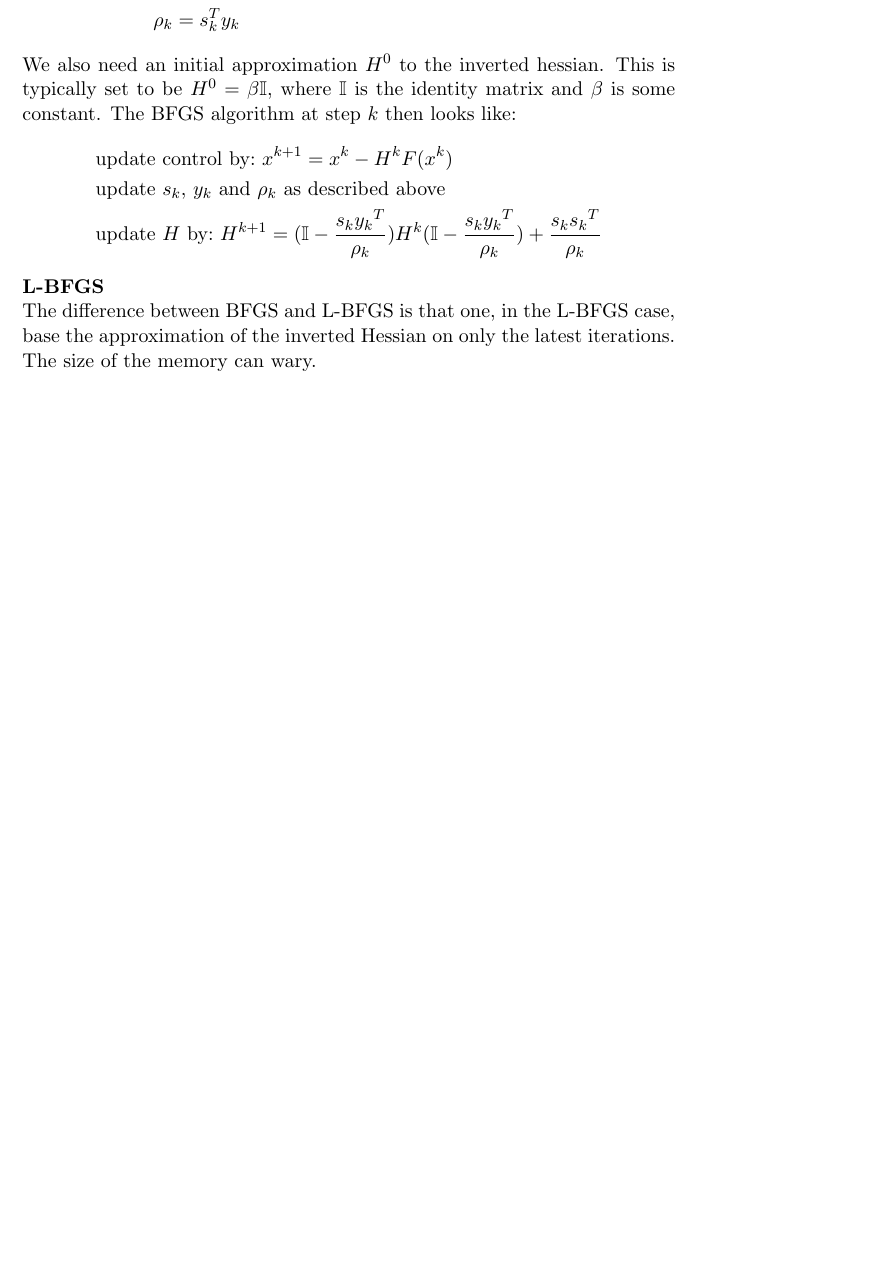
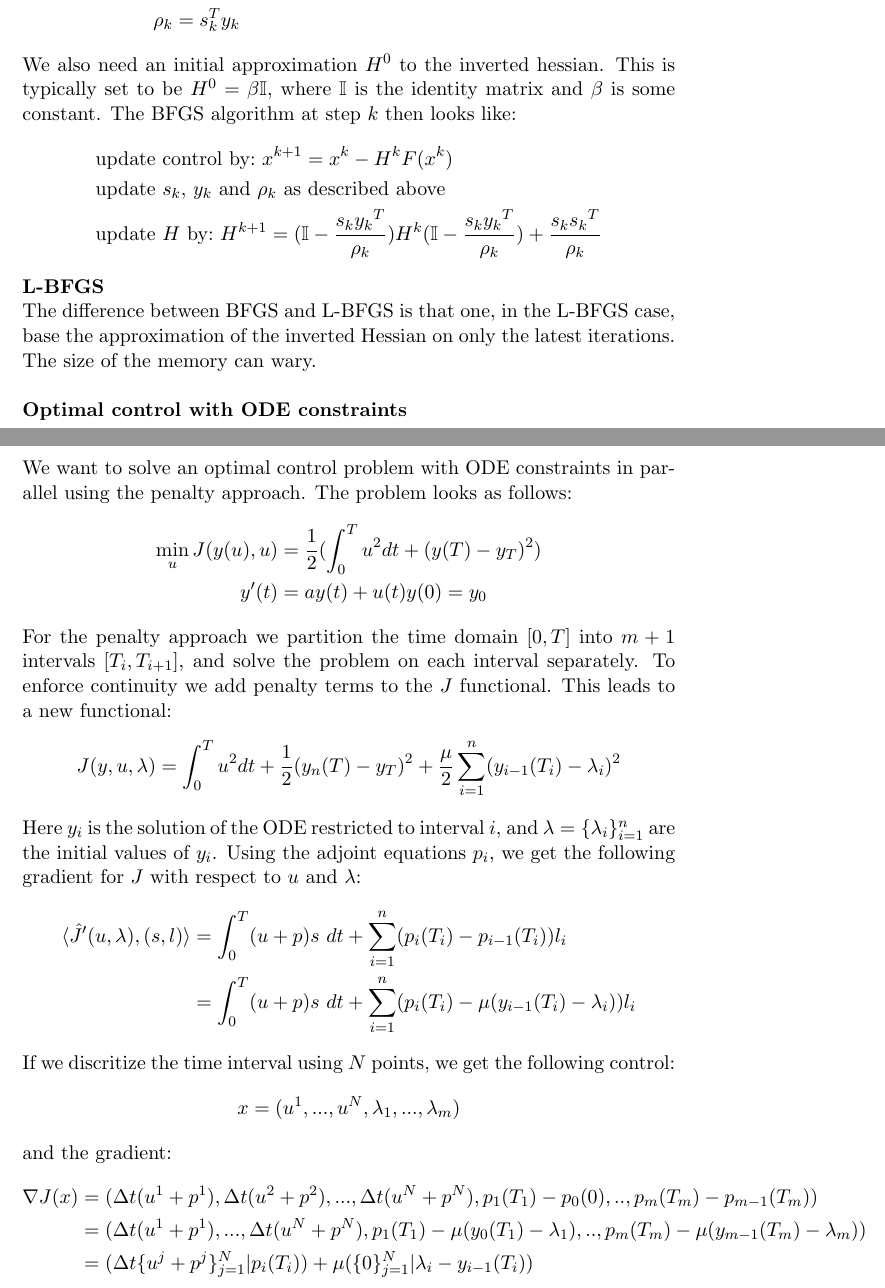
Before and after one commit to andrthu/mek4250, a LaTeX document (adjoint/report/lbfgs_rep/lbfgs_writeup.tex): part of the page before the commit and two parts of pages 1 and 2 of 2 after it, the two joined at a grey line, cut so that both start at the same text, the shorter picture padded with empty space. Compiled offline with pdfLaTeX.

Commit message:
found penalty gradient for J in report

```diff
--- a/adjoint/report/lbfgs_rep/lbfgs_writeup.tex
+++ b/adjoint/report/lbfgs_rep/lbfgs_writeup.tex
@@ -46,4 +46,34 @@ We also need an initial approximation $H^0$ to the inverted hessian. This is typ
 \textbf{L-BFGS}
 \\
 The difference between BFGS and L-BFGS is that one, in the L-BFGS case, base the approximation of the inverted Hessian on only the latest iterations. The size of the memory can wary.
+\\
+\\
+\textbf{Optimal control with ODE constraints}
+\\
+We want to solve an optimal control problem with ODE constraints in parallel  using the penalty approach. The problem looks as follows:
+\begin{align*}
+\min_{u} J(y(u),u) &= \frac{1}{2}(\int_0^T u^2 dt + (y(T)-y_T)^2) \\
+y'(t) &= ay(t) +u(t)
+y(0) =y_0
+\end{align*}
+For the penalty approach we partition the time domain $[0,T]$ into $m+1$ intervals $[T_i,T_{i+1}]$, and solve the problem on each interval separately. To enforce continuity we add penalty terms to the $J$ functional. This leads to a new functional:
+\begin{align*}
+J(y,u,\lambda) = \int_0^T u^2 dt + \frac{1}{2}(y_n(T)-y_T)^2 + \frac{\mu}{2} \sum_{i=1}^n (y_{i-1}(T_i)-\lambda_i)^2
+\end{align*}
+Here $y_i$ is the solution of the ODE restricted to interval $i$, and $\lambda = \{ \lambda_i\}_{i=1}^n$ are the initial values of $y_i$. Using the adjoint equations $p_i$, we get the following gradient for $J$ with respect to $u$ and $\lambda$:
+\begin{align*}
+\langle \hat{J}'(u,\lambda), (s,l)\rangle&=\int_0^T (u+p)s \ dt +\sum_{i=1}^n(p_{i}(T_i) -p_{i-1}(T_i) )l_i \\
+&= \int_0^T (u+p)s \ dt +\sum_{i=1}^n(p_{i}(T_i) -\mu(y_{i-1}(T_i)-\lambda_i) )l_i
+\end{align*}
+If we discritize the time interval using $N$ points, we get the following control:
+\begin{align*}
+x = (u^1,...,u^N, \lambda_1, ...,\lambda_m)
+\end{align*}
+and the gradient:
+\begin{align*}
+\nabla J(x) &= (\Delta t (u^1+p^1),\Delta t (u^2+p^2),...,\Delta t (u^N+p^N),p_{1}(T_1) -p_{0}(0),..,p_{m}(T_m) -p_{m-1}(T_m)) \\
+&=(\Delta t (u^1+p^1),...,\Delta t (u^N+p^N),p_{1}(T_1) -\mu(y_{0}(T_1)-\lambda_1),..,p_{m}(T_m) -\mu(y_{m-1}(T_m)-\lambda_m)) \\
+&= (\Delta t\{u^j+p^j\}_{j=1}^N|p_i(T_i)) + \mu(\{0\}_{j=1}^N|\lambda_i - y_{i-1}(T_i))
+\end{align*}
+
 \end{document}
```
Also changed, not shown: adjoint/report/penalty/penalty_writeup.pdf, 1 other file.
